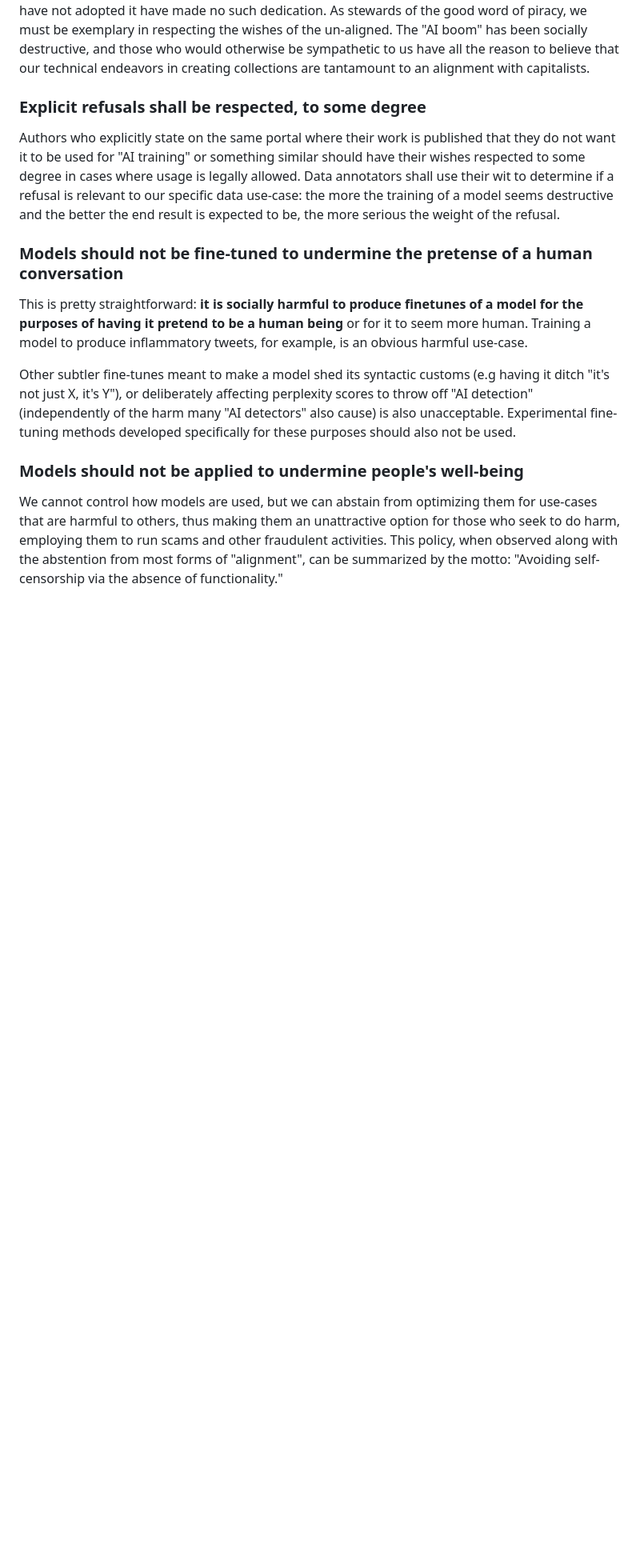
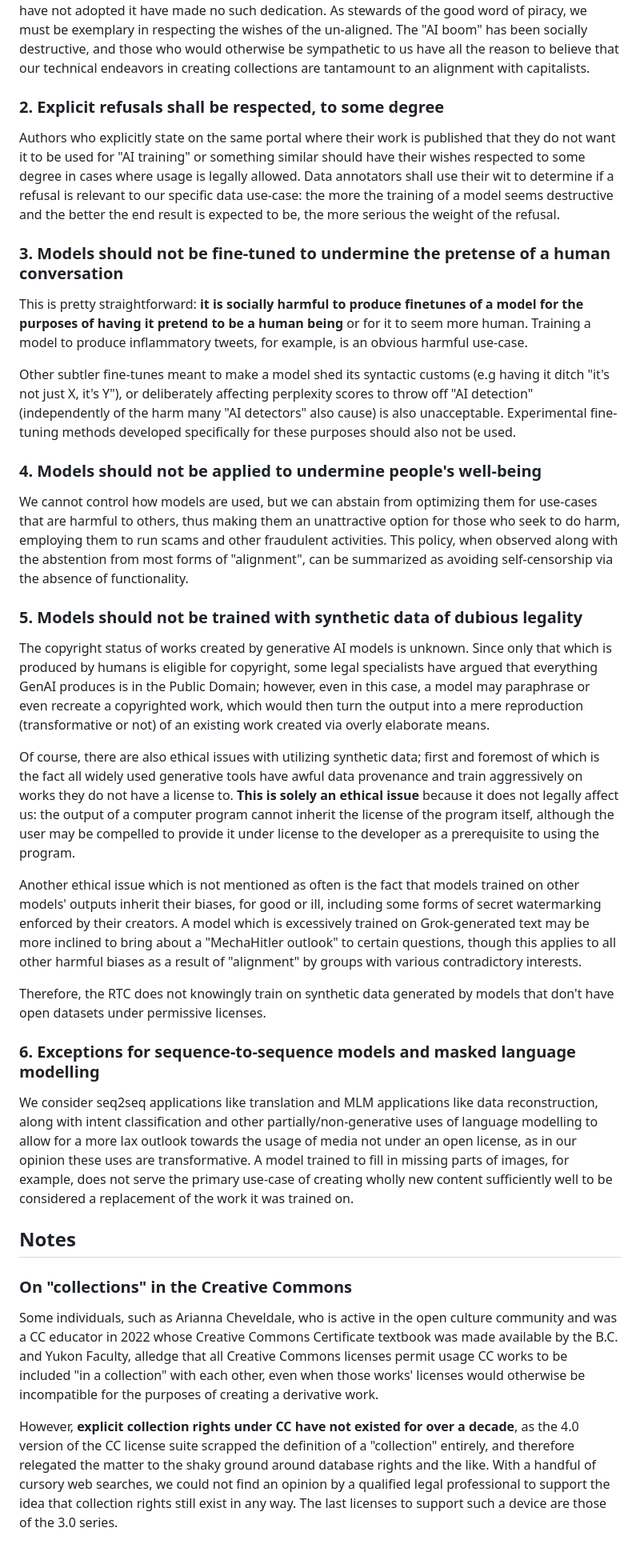
Before and after one commit to HLRangel/rtcwebsite, a Markdown page: articles/llm.md, the part around one of its changes. Shown at 80% size. GitHub-like rendering; blank space fills up the shorter version.

Commit message:
More writing!

```diff
--- a/articles/llm.md
+++ b/articles/llm.md
@@ -25,16 +25,39 @@ While disputes over whether AI models constitute a derivative work of their trai
 
 Of course, while we are against copyright, there is the matter of consent: LLMs are a polarizing technology for very good reasons, and most writers *do not* want their content to be used in training data. Permissive licensing is, above all, an ideological dedication to the commons, and those who have not adopted it have made no such dedication. As stewards of the good word of piracy, we must be exemplary in respecting the wishes of the un-aligned. The "AI boom" has been socially destructive, and those who would otherwise be sympathetic to us have all the reason to believe that our technical endeavors in creating collections are tantamount to an alignment with capitalists.
 
-### Explicit refusals shall be respected, to some degree
+### 2. Explicit refusals shall be respected, to some degree
 
 Authors who explicitly state on the same portal where their work is published that they do not want it to be used for "AI training" or something similar should have their wishes respected to some degree in cases where usage is legally allowed. Data annotators shall use their wit to determine if a refusal is relevant to our specific data use-case: the more the training of a model seems destructive and the better the end result is expected to be, the more serious the weight of the refusal.
 
-### Models should not be fine-tuned to undermine the pretense of a human conversation
+### 3. Models should not be fine-tuned to undermine the pretense of a human conversation
 
 This is pretty straightforward: **it is socially harmful to produce finetunes of a model for the purposes of having it pretend to be a human being** or for it to seem more human. Training a model to produce inflammatory tweets, for example, is an obvious harmful use-case.
 
 Other subtler fine-tunes meant to make a model shed its syntactic customs (e.g having it ditch "it's not just X, it's Y"), or deliberately affecting perplexity scores to throw off "AI detection" (independently of the harm many "AI detectors" also cause) is also unacceptable. Experimental fine-tuning methods developed specifically for these purposes should also not be used.
 
-### Models should not be applied to undermine people's well-being
+### 4. Models should not be applied to undermine people's well-being
 
-We cannot control how models are used, but we can abstain from optimizing them for use-cases that are harmful to others, thus making them an unattractive option for those who seek to do harm, employing them to run scams and other fraudulent activities. This policy, when observed along with the abstention from most forms of "alignment", can be summarized by the motto: "Avoiding self-censorship via the absence of functionality."
+We cannot control how models are used, but we can abstain from optimizing them for use-cases that are harmful to others, thus making them an unattractive option for those who seek to do harm, employing them to run scams and other fraudulent activities. This policy, when observed along with the abstention from most forms of "alignment", can be summarized as avoiding self-censorship via the absence of functionality.
+
+### 5. Models should not be trained with synthetic data of dubious legality
+
+The copyright status of works created by generative AI models is unknown. Since only that which is produced by humans is eligible for copyright, some legal specialists have argued that everything GenAI produces is in the Public Domain; however, even in this case, a model may paraphrase or even recreate a copyrighted work, which would then turn the output into a mere reproduction (transformative or not) of an existing work created via overly elaborate means.
+
+Of course, there are also ethical issues with utilizing synthetic data; first and foremost of which is the fact all widely used generative tools have awful data provenance and train aggressively on works they do not have a license to. **This is solely an ethical issue** because it does not legally affect us: the output of a computer program cannot inherit the license of the program itself, although the user may be compelled to provide it under license to the developer as a prerequisite to using the program.
+
+Another ethical issue which is not mentioned as often is the fact that models trained on other models' outputs inherit their biases, for good or ill, including some forms of secret watermarking enforced by their creators. A model which is excessively trained on Grok-generated text may be more inclined to bring about a "MechaHitler outlook" to certain questions, though this applies to all other harmful biases as a result of "alignment" by groups with various contradictory interests.
+
+Therefore, the RTC does not knowingly train on synthetic data generated by models that don't have open datasets under permissive licenses.
+
+### 6. Exceptions for sequence-to-sequence models and masked language modelling
+
+We consider seq2seq applications like translation and MLM applications like data reconstruction, along with intent classification and other partially/non-generative uses of language modelling to allow for a more lax outlook towards the usage of media not under an open license, as in our opinion these uses are transformative. A model trained to fill in missing parts of images, for example, does not serve the primary use-case of creating wholly new content sufficiently well to be considered a replacement of the work it was trained on.
+
+
+## Notes
+
+### On "collections" in the Creative Commons
+
+Some individuals, such as Arianna Cheveldale, who is active in the open culture community and was a CC educator in 2022 whose Creative Commons Certificate textbook was made available by the B.C. and Yukon Faculty, alledge that all Creative Commons licenses permit usage CC works to be included "in a collection" with each other, even when those works' licenses would otherwise be incompatible for the purposes of creating a derivative work.
+
+However, **explicit collection rights under CC have not existed for over a decade**, as the 4.0 version of the CC license suite scrapped the definition of a "collection" entirely, and therefore relegated the matter to the shaky ground around database rights and the like. With a handful of cursory web searches, we could not find an opinion by a qualified legal professional to support the idea that collection rights still exist in any way. The last licenses to support such a device are those of the 3.0 series.
```
Also changed, not shown: other parts of articles/llm.md (+2 -2 lines).
